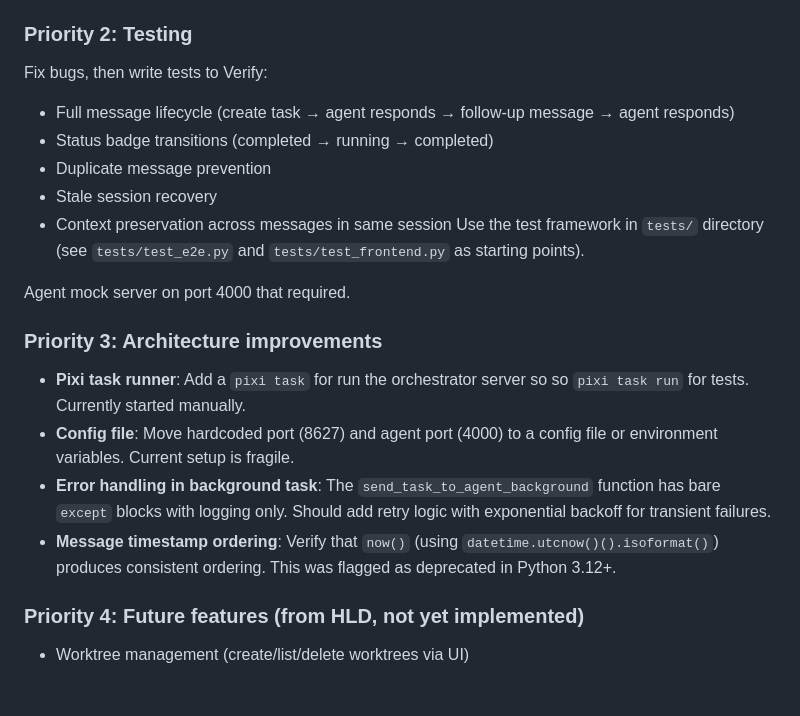
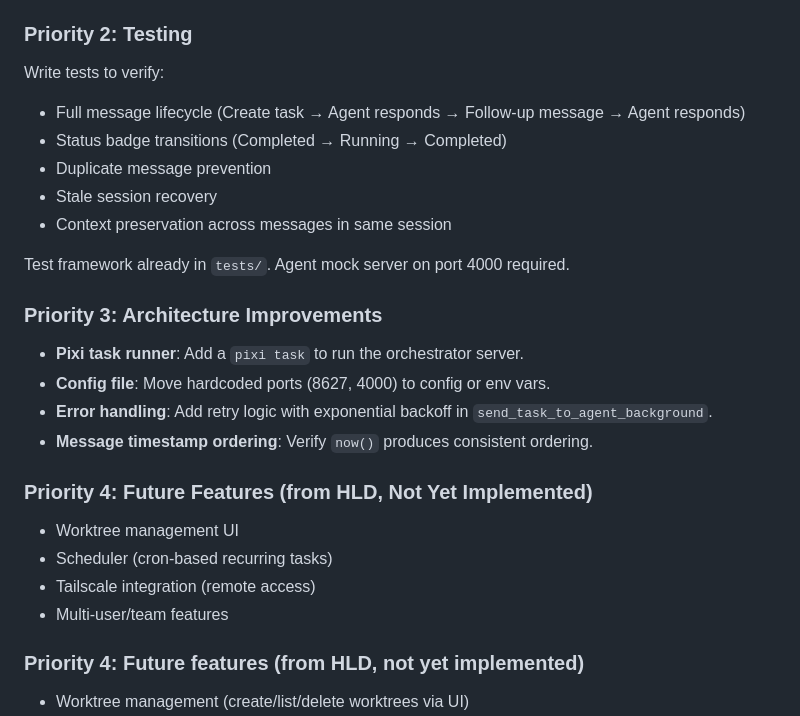
Before and after one commit to ericmjl/opencode-orchestrator, a Markdown page: docs/implementation-status.md, the part around one of its changes. Rendered like a GitHub page; blank space fills up the shorter version.

```diff
--- a/docs/implementation-status.md
+++ b/docs/implementation-status.md
@@ -144,20 +135,28 @@ The `GET /stream` SSE endpoint (`opencode_orchestrator/routers/tasks.py:338-378`
 
 ### Priority 2: Testing
- Fix bugs, then write tests to Verify:
-- Full message lifecycle (create task → agent responds → follow-up message → agent responds)
-- Status badge transitions (completed → running → completed)
+
+Write tests to verify:
+- Full message lifecycle (Create task → Agent responds → Follow-up message → Agent responds)
+- Status badge transitions (Completed → Running → Completed)
 - Duplicate message prevention
 - Stale session recovery
 - Context preservation across messages in same session
- Use the test framework in `tests/` directory (see `tests/test_e2e.py` and `tests/test_frontend.py` as starting points).
 
- Agent mock server on port 4000 that required.
+Test framework already in `tests/`. Agent mock server on port 4000 required.
 
-### Priority 3: Architecture improvements
-- **Pixi task runner**: Add a `pixi task` for run the orchestrator server so so `pixi task run` for tests. Currently started manually.
-- **Config file**: Move hardcoded port (8627) and agent port (4000) to a config file or environment variables. Current setup is fragile.
-- **Error handling in background task**: The `send_task_to_agent_background` function has bare `except` blocks with logging only. Should add retry logic with exponential backoff for transient failures.
-- **Message timestamp ordering**: Verify that `now()` (using `datetime.utcnow()().isoformat()`) produces consistent ordering. This was flagged as deprecated in Python 3.12+.
+### Priority 3: Architecture Improvements
+
+- **Pixi task runner**: Add a `pixi task` to run the orchestrator server.
+- **Config file**: Move hardcoded ports (8627, 4000) to config or env vars.
+- **Error handling**: Add retry logic with exponential backoff in `send_task_to_agent_background`.
+- **Message timestamp ordering**: Verify `now()` produces consistent ordering.
+
+### Priority 4: Future Features (from HLD, Not Yet Implemented)
+
+- Worktree management UI
+- Scheduler (cron-based recurring tasks)
+- Tailscale integration (remote access)
+- Multi-user/team features
 
 ### Priority 4: Future features (from HLD, not yet implemented)
 - Worktree management (create/list/delete worktrees via UI)
```
Also changed, not shown: other parts of docs/implementation-status.md (+32 -41 lines).
